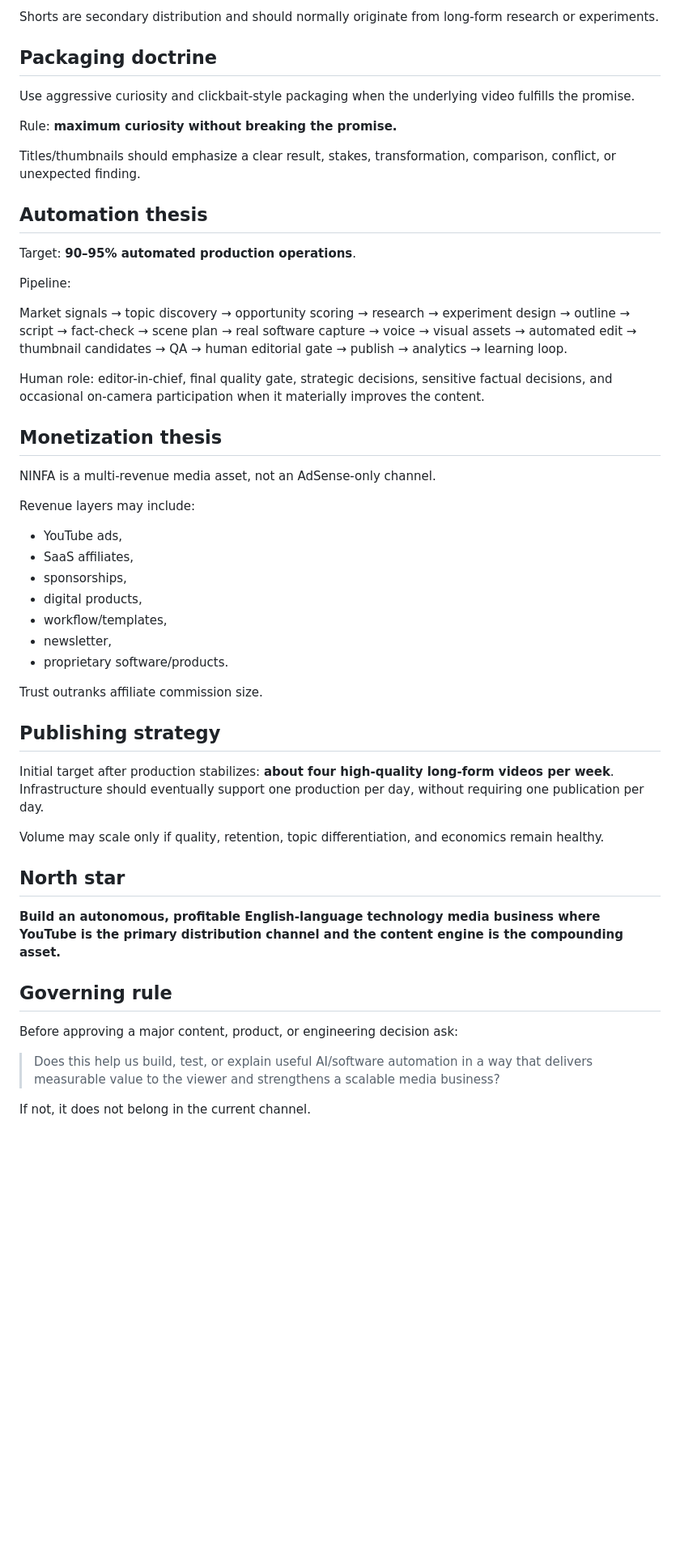
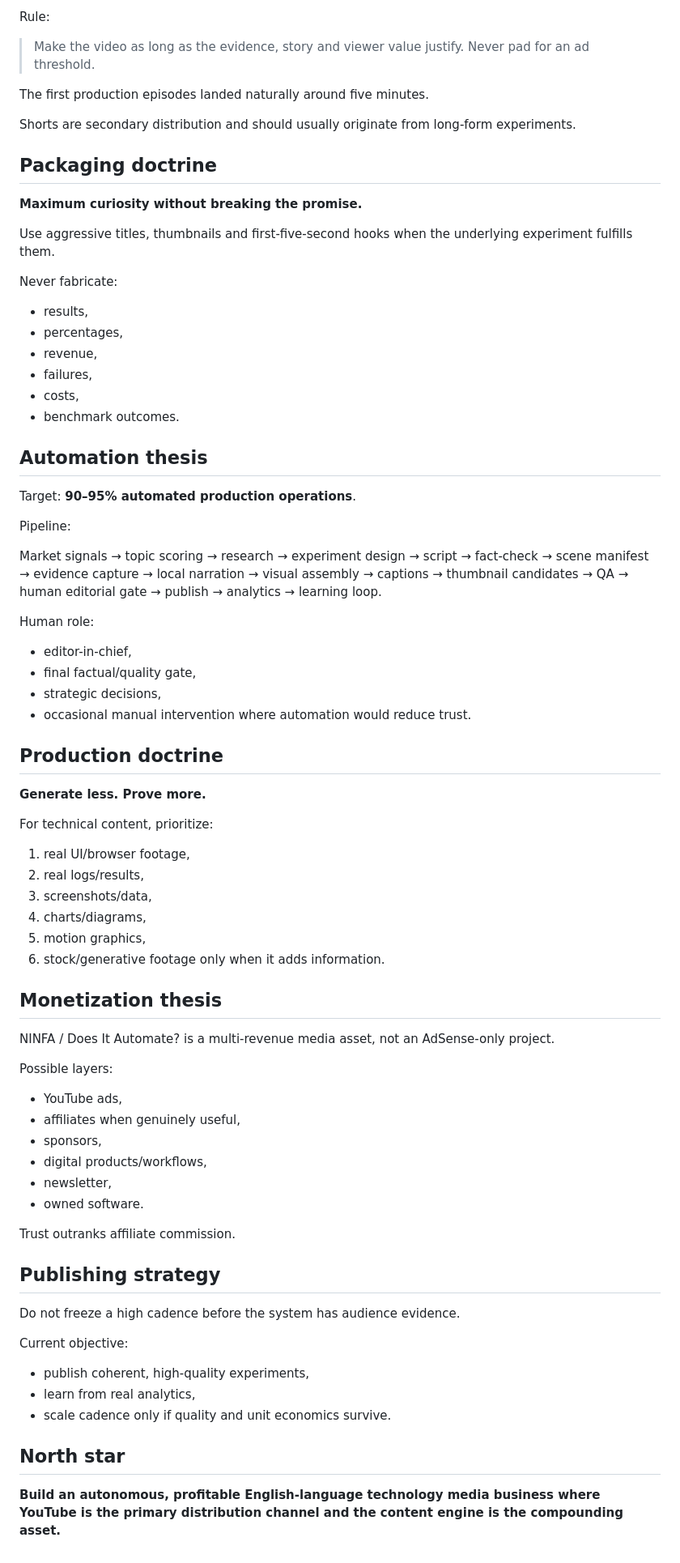
Before and after one commit to Em3rc0d/NINFA, a Markdown page: docs/CHANNEL_THESIS.md, the part around one of its changes. Shown at 81% size. GitHub-like rendering; blank space fills up the shorter version.

Commit message:
docs: align channel thesis with MK1 evidence-first strategy

```diff
--- a/docs/CHANNEL_THESIS.md
+++ b/docs/CHANNEL_THESIS.md
@@ -47,13 +70,24 @@ Target duration: **8–16 minutes**, normally **10–14 minutes when justified b
 
-Shorts are secondary distribution and should normally originate from long-form research or experiments.
+Rule:
+> Make the video as long as the evidence, story and viewer value justify. Never pad for an ad threshold.
+
+The first production episodes landed naturally around five minutes.
+
+Shorts are secondary distribution and should usually originate from long-form experiments.
 
 ## Packaging doctrine
 
-Use aggressive curiosity and clickbait-style packaging when the underlying video fulfills the promise.
+**Maximum curiosity without breaking the promise.**
 
-Rule: **maximum curiosity without breaking the promise.**
+Use aggressive titles, thumbnails and first-five-second hooks when the underlying experiment fulfills them.
 
-Titles/thumbnails should emphasize a clear result, stakes, transformation, comparison, conflict, or unexpected finding.
+Never fabricate:
+- results,
+- percentages,
+- revenue,
+- failures,
+- costs,
+- benchmark outcomes.
 
 ## Automation thesis
 
@@ -61,39 +95,49 @@ Target: **90–95% automated production operations**.
 
 Pipeline:
 
-Market signals → topic discovery → opportunity scoring → research → experiment design → outline → script → fact-check → scene plan → real software capture → voice → visual assets → automated edit → thumbnail candidates → QA → human editorial gate → publish → analytics → learning loop.
+Market signals → topic scoring → research → experiment design → script → fact-check → scene manifest → evidence capture → local narration → visual assembly → captions → thumbnail candidates → QA → human editorial gate → publish → analytics → learning loop.
 
-Human role: editor-in-chief, final quality gate, strategic decisions, sensitive factual decisions, and occasional on-camera participation when it materially improves the content.
+Human role:
+- editor-in-chief,
+- final factual/quality gate,
+- strategic decisions,
+- occasional manual intervention where automation would reduce trust.
+
+## Production doctrine
+
+**Generate less. Prove more.**
+
+For technical content, prioritize:
+1. real UI/browser footage,
+2. real logs/results,
+3. screenshots/data,
+4. charts/diagrams,
+5. motion graphics,
+6. stock/generative footage only when it adds information.
 
 ## Monetization thesis
 
-NINFA is a multi-revenue media asset, not an AdSense-only channel.
+NINFA / Does It Automate? is a multi-revenue media asset, not an AdSense-only project.
 
-Revenue layers may include:
+Possible layers:
 - YouTube ads,
-- SaaS affiliates,
-- sponsorships,
-- digital products,
-- workflow/templates,
+- affiliates when genuinely useful,
+- sponsors,
+- digital products/workflows,
 - newsletter,
-- proprietary software/products.
+- owned software.
 
-Trust outranks affiliate commission size.
+Trust outranks affiliate commission.
 
 ## Publishing strategy
 
-Initial target after production stabilizes: **about four high-quality long-form videos per week**. Infrastructure should eventually support one production per day, without requiring one publication per day.
+Do not freeze a high cadence before the system has audience evidence.
 
-Volume may scale only if quality, retention, topic differentiation, and economics remain healthy.
+Current objective:
+- publish coherent, high-quality experiments,
+- learn from real analytics,
+- scale cadence only if quality and unit economics survive.
 
 ## North star
 
 **Build an autonomous, profitable English-language technology media business where YouTube is the primary distribution channel and the content engine is the compounding asset.**
-
-## Governing rule
-
-Before approving a major content, product, or engineering decision ask:
-
-> Does this help us build, test, or explain useful AI/software automation in a way that delivers measurable value to the viewer and strengthens a scalable media business?
-
-If not, it does not belong in the current channel.
```
Also changed, not shown: other parts of docs/CHANNEL_THESIS.md (+37 -14 lines).
